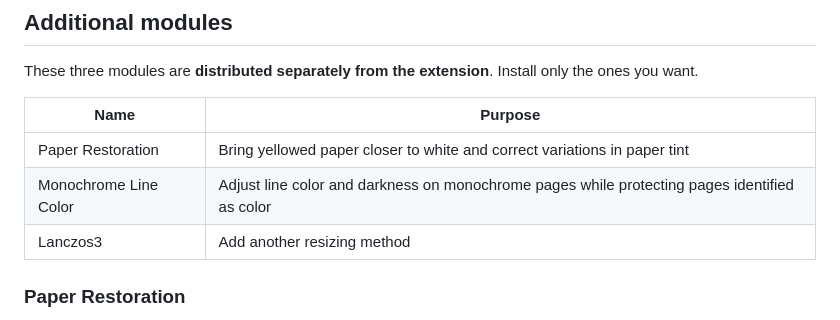
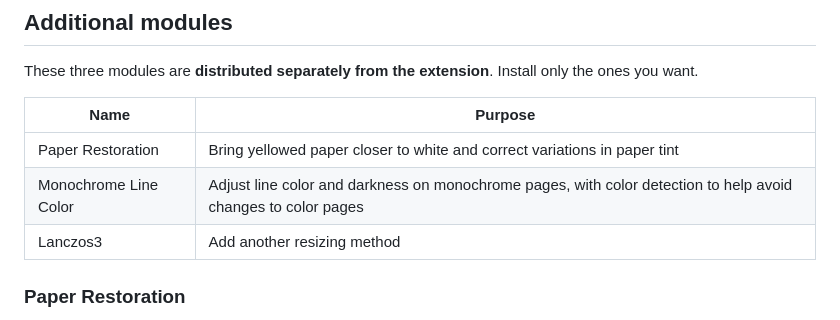
Before and after one commit to sosboy-san/Kavita-Komga-GPU-Image-Enhancer, a Markdown page: README.en.md, the part around the change. GitHub-like rendering.

Commit message:
Clarify English description of color-page detection

```diff
--- a/README.en.md
+++ b/README.en.md
@@ -213,7 +213,7 @@ These three modules are **distributed separately from the extension**. Install o
 | Name | Purpose |
 | --- | --- |
 | Paper Restoration | Bring yellowed paper closer to white and correct variations in paper tint |
-| Monochrome Line Color | Adjust line color and darkness on monochrome pages while protecting pages identified as color |
+| Monochrome Line Color | Adjust line color and darkness on monochrome pages, with color detection to help avoid changes to color pages |
 | Lanczos3 | Add another resizing method |
 
 ### Paper Restoration
```
Also changed, not shown: README.md (+1 -1 lines), site/docs/README.en.md (+1 -1 lines).
